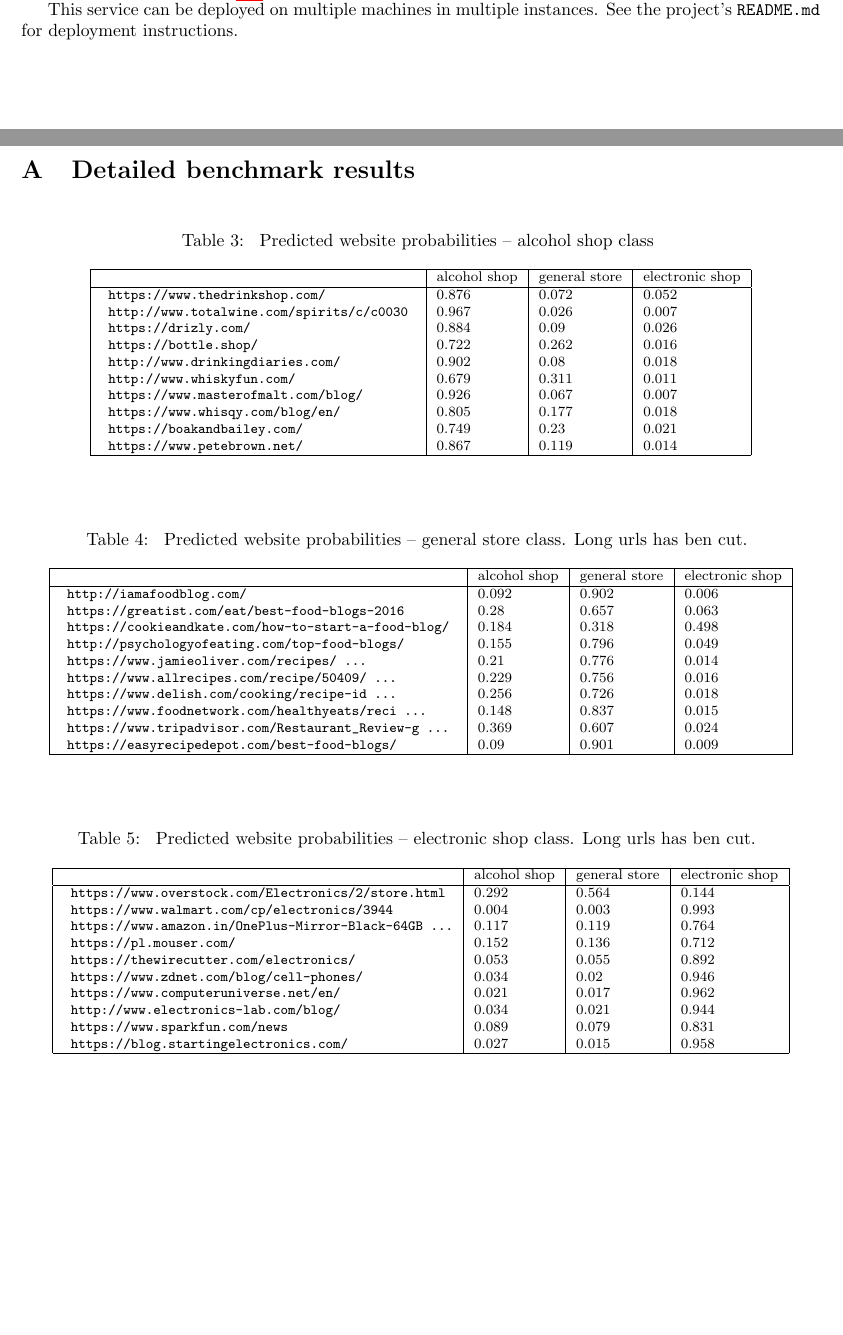
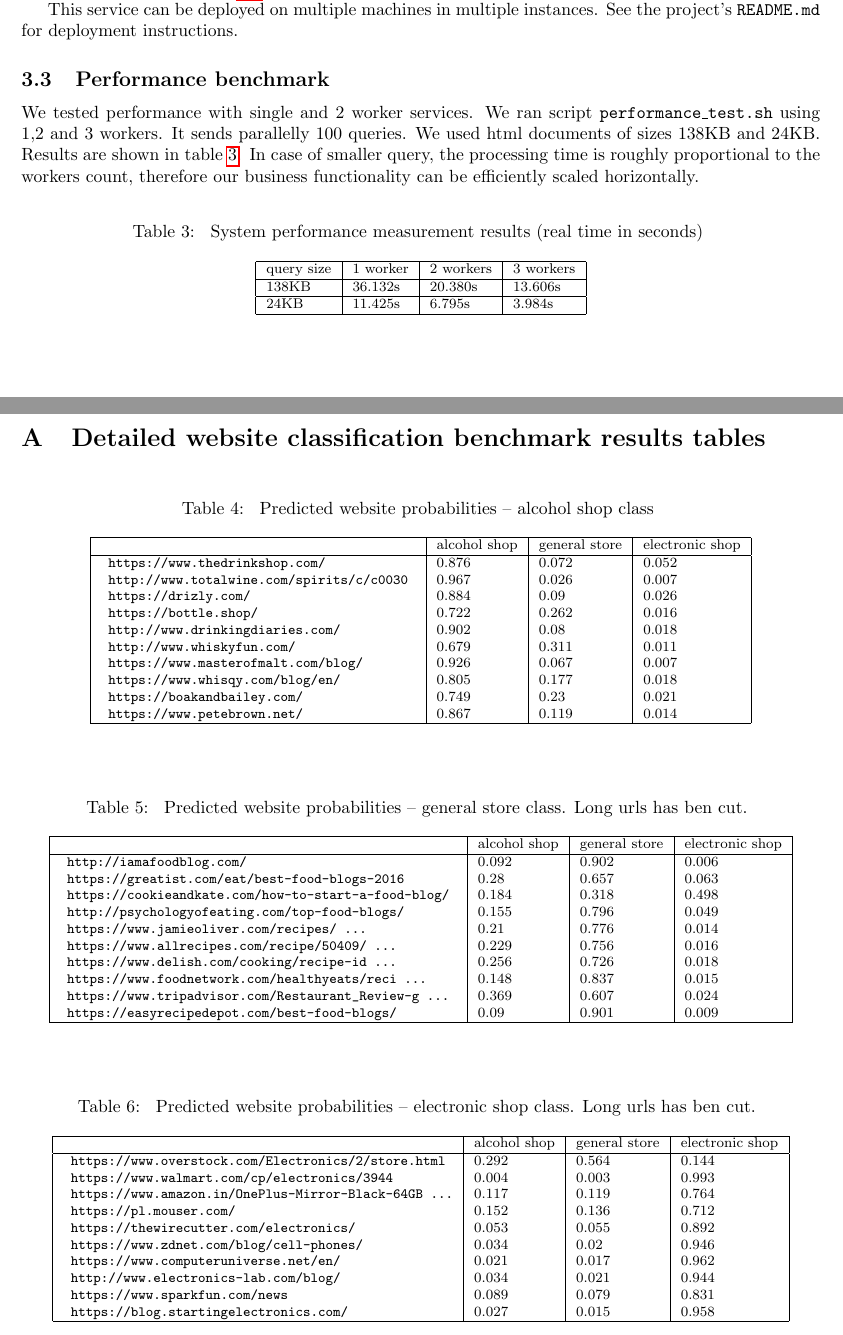
Before and after one commit to msypetkowski/TxtBrandSafety, a LaTeX document (doc/final.tex): two parts of pages 3 and 4 of 4, joined at a grey line, cut so that both start at the same text, the shorter picture padded with empty space. Compiled offline with pdfLaTeX.

Commit message:
Add performance test

```diff
--- a/doc/final.tex
+++ b/doc/final.tex
@@ -239,9 +239,36 @@ It basically implements our whole logic (see section \ref{mainlogic}).
 This service can be deployed on multiple machines in multiple instances.
 See the project's \texttt{README.md} for deployment instructions.
 
-\newpage
+\subsection {Performance benchmark}
+
+We tested performance with single and 2 worker services.
+We ran script \texttt{performance\_test.sh} using 1,2 and 3 workers.
+It sends parallelly 100 queries.
+We used html documents of sizes 138KB and 24KB.
+Results are shown in table \ref{table:perf}.
+In case of smaller query, the processing time is roughly proportional to the workers count,
+therefore our business functionality can be efficiently scaled horizontally.
+
+\begin{table}[!hbt]
+    \caption{ System performance measurement results (real time in seconds)
+    \label{table:perf}
+    }
+\footnotesize
+\begin{center}
+    \begin{tabular}{|l|l|l|l|l|l|l|l|l|l|l|}
+    \hline
+        query size & 1 worker & 2 workers & 3 workers\\
+    \hline
+        138KB & 36.132s&20.380s&13.606s\\
+    \hline
+        24KB &11.425s&6.795s&3.984s\\
+    \hline
+    \end{tabular}
+\end{center}
+\end{table}
+
 \appendix
-\section{Detailed benchmark results}
+\section{Detailed website classification benchmark results tables}
 % \label{singleResults}
 % \input{singleResults}
 \input{detailedResults}
```
Also changed, not shown: doc/final.tex (8 more changed lines), 2 other files.
